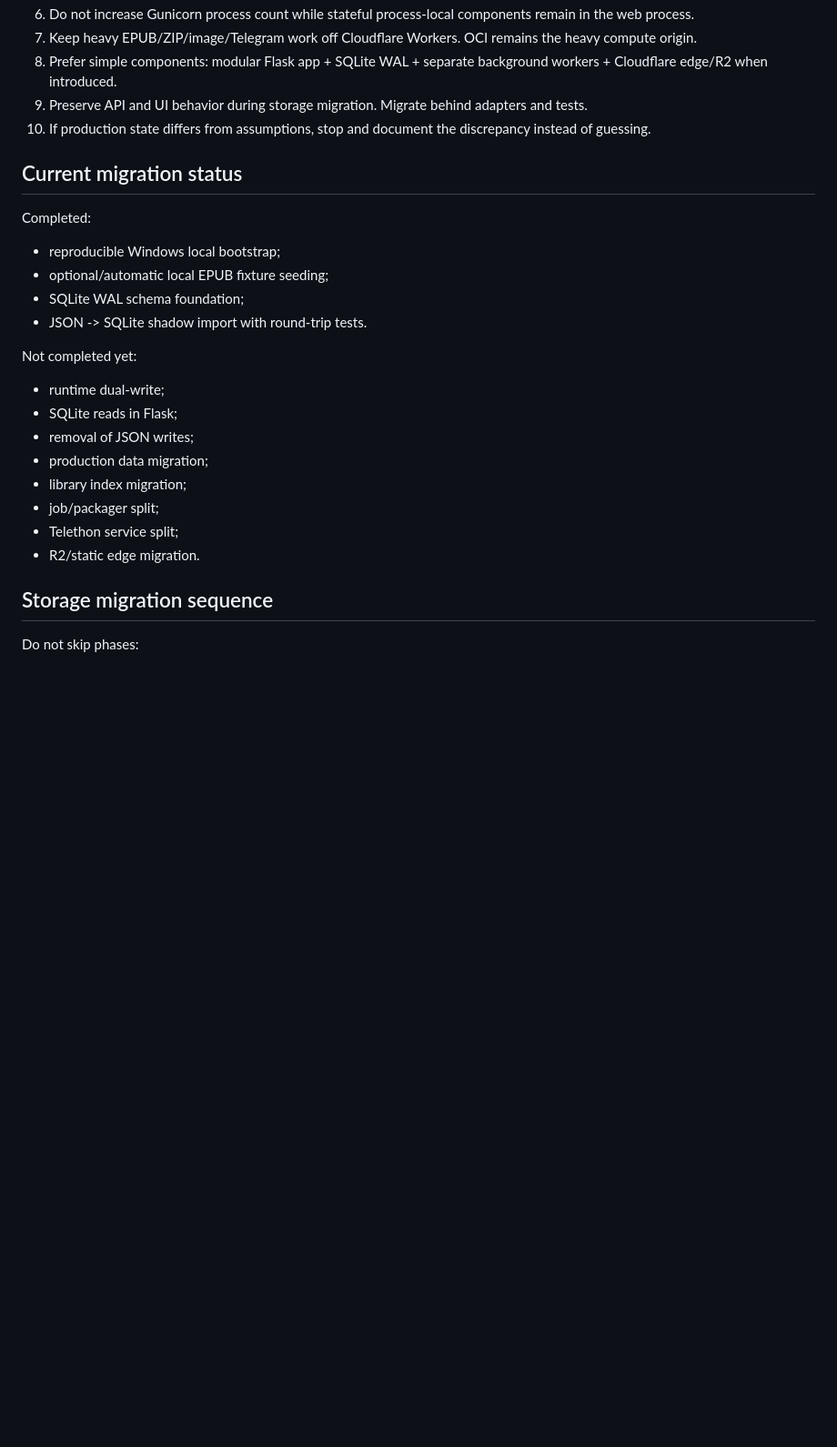
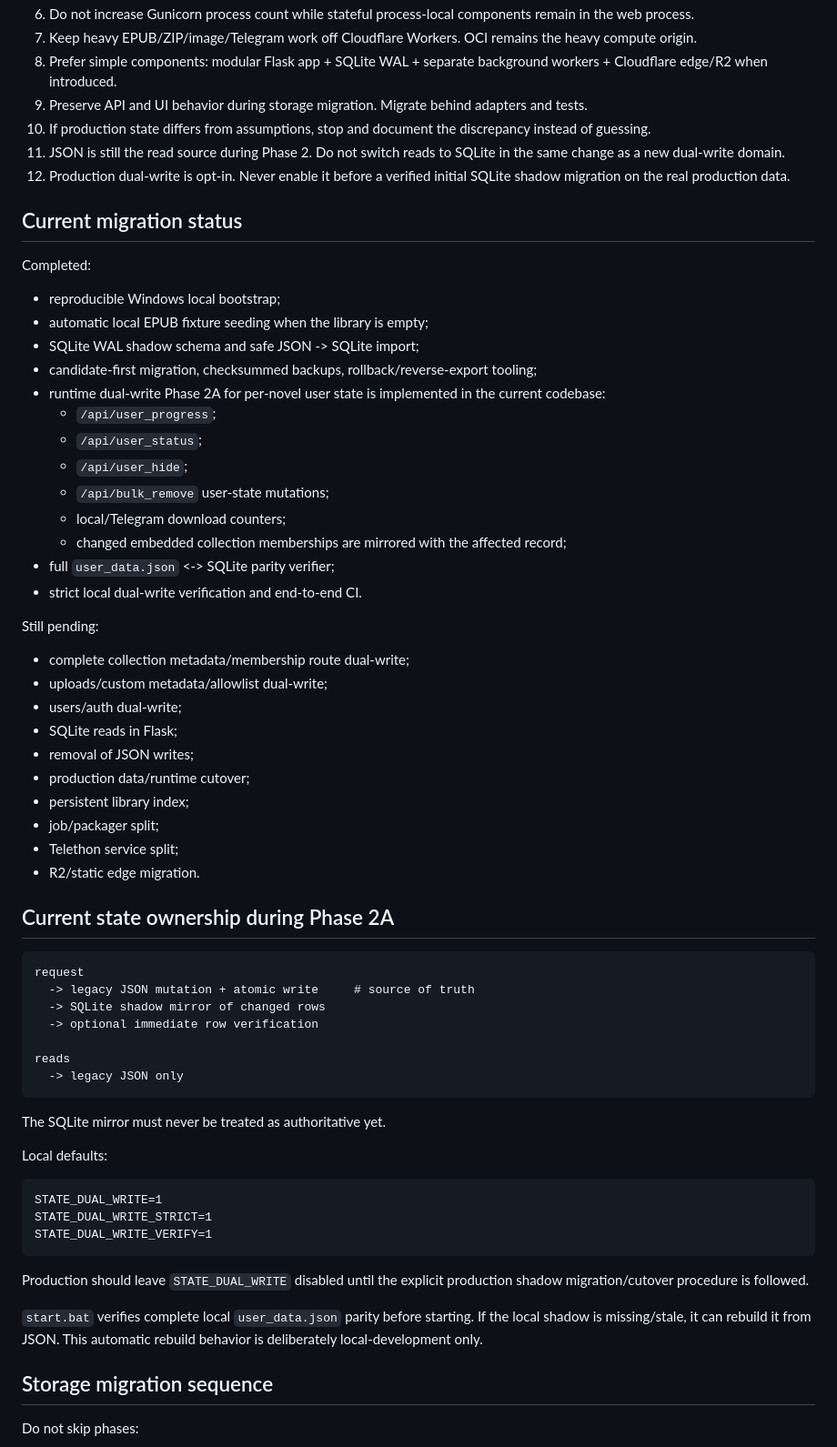
Before and after one commit to aleksandreev2/arcdb, a Markdown page: AGENTS.md, the part around one of its changes. Shown at 91% size. Rendered like a GitHub page; blank space fills up the shorter version.

Commit message:
Record Phase 2A dual-write status for future agents

````diff
--- a/AGENTS.md
+++ b/AGENTS.md
@@ -32,26 +32,65 @@ Do not assume unknown OCI details. See `docs/ARCHITECTURE.md` for confirmed vs u
 8. Prefer simple components: modular Flask app + SQLite WAL + separate background workers + Cloudflare edge/R2 when introduced.
 9. Preserve API and UI behavior during storage migration. Migrate behind adapters and tests.
 10. If production state differs from assumptions, stop and document the discrepancy instead of guessing.
+11. JSON is still the read source during Phase 2. Do not switch reads to SQLite in the same change as a new dual-write domain.
+12. Production dual-write is opt-in. Never enable it before a verified initial SQLite shadow migration on the real production data.
 
 ## Current migration status
 
 Completed:
 
 - reproducible Windows local bootstrap;
-- optional/automatic local EPUB fixture seeding;
-- SQLite WAL schema foundation;
-- JSON -> SQLite shadow import with round-trip tests.
+- automatic local EPUB fixture seeding when the library is empty;
+- SQLite WAL shadow schema and safe JSON -> SQLite import;
+- candidate-first migration, checksummed backups, rollback/reverse-export tooling;
+- runtime dual-write Phase 2A for per-novel user state is implemented in the current codebase:
+  - `/api/user_progress`;
+  - `/api/user_status`;
+  - `/api/user_hide`;
+  - `/api/bulk_remove` user-state mutations;
+  - local/Telegram download counters;
+  - changed embedded collection memberships are mirrored with the affected record;
+- full `user_data.json` <-> SQLite parity verifier;
+- strict local dual-write verification and end-to-end CI.
 
-Not completed yet:
+Still pending:
 
-- runtime dual-write;
+- complete collection metadata/membership route dual-write;
+- uploads/custom metadata/allowlist dual-write;
+- users/auth dual-write;
 - SQLite reads in Flask;
 - removal of JSON writes;
-- production data migration;
-- library index migration;
+- production data/runtime cutover;
+- persistent library index;
 - job/packager split;
 - Telethon service split;
 - R2/static edge migration.
+
+## Current state ownership during Phase 2A
+
+```text
+request
+  -> legacy JSON mutation + atomic write     # source of truth
+  -> SQLite shadow mirror of changed rows
+  -> optional immediate row verification
+
+reads
+  -> legacy JSON only
+```
+
+The SQLite mirror must never be treated as authoritative yet.
+
+Local defaults:
+
+```text
+STATE_DUAL_WRITE=1
+STATE_DUAL_WRITE_STRICT=1
+STATE_DUAL_WRITE_VERIFY=1
+```
+
+Production should leave `STATE_DUAL_WRITE` disabled until the explicit production shadow migration/cutover procedure is followed.
+
+`start.bat` verifies complete local `user_data.json` parity before starting. If the local shadow is missing/stale, it can rebuild it from JSON. This automatic rebuild behavior is deliberately local-development only.
 
 ## Storage migration sequence
 
````
Also changed, not shown: other parts of AGENTS.md (+37 -5 lines).
